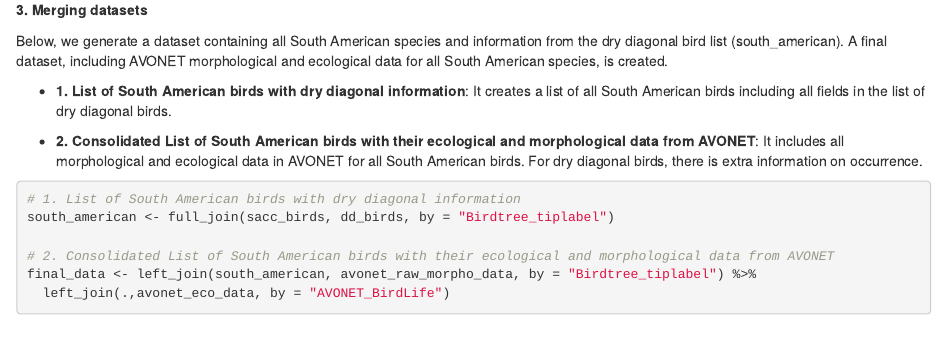
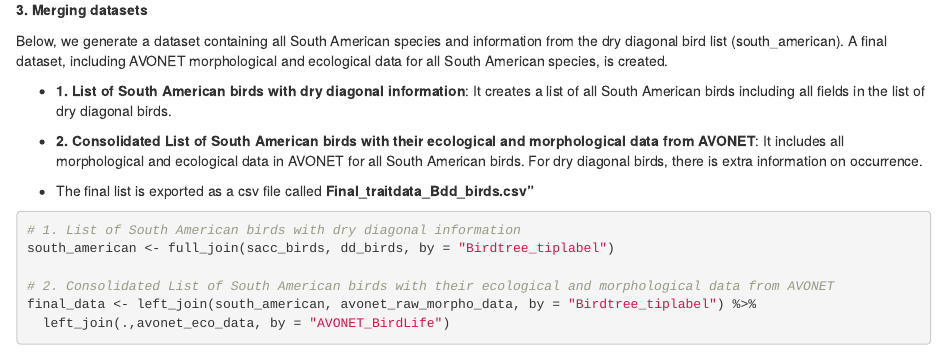
Before and after one commit to gbravo1/dry_diagonal_traits_birds, an R Markdown document (Generation_Species_Traita_Data_10Jun2024.Rmd): the page in a window 1100 px wide, from 1370 px down. Rendered offline with R 4.5, knitr and Pandoc, with nearby package versions; some code elsewhere in the file could not run offline.

Commit message:
Add files via upload

````diff
--- a/Generation_Species_Traita_Data_10Jun2024.Rmd
+++ b/Generation_Species_Traita_Data_10Jun2024.Rmd
@@ -69,6 +69,8 @@ Below, we generate a dataset containing all South American species and informati
 
   * **2. Consolidated List of South American birds with their ecological and morphological data from AVONET**: It includes all morphological and ecological data in AVONET for all South American birds. For dry diagonal birds, there is extra information on occurrence.
 
+  * The final list is exported as a csv file called **Final_traitdata_Bdd_birds.csv"**
+
 ```{r, message=FALSE, warning = FALSE}
 
 # 1. List of South American birds with dry diagonal information
````
